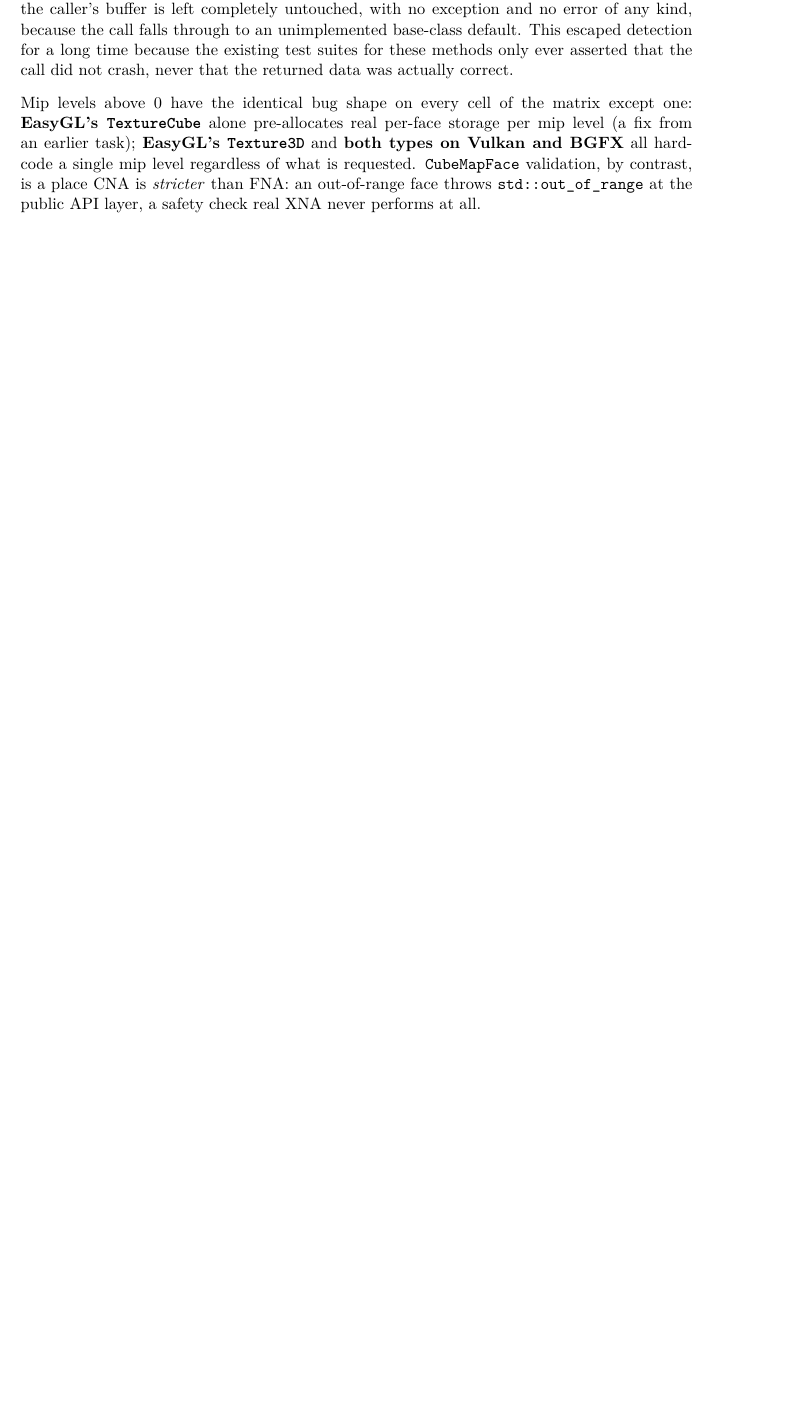
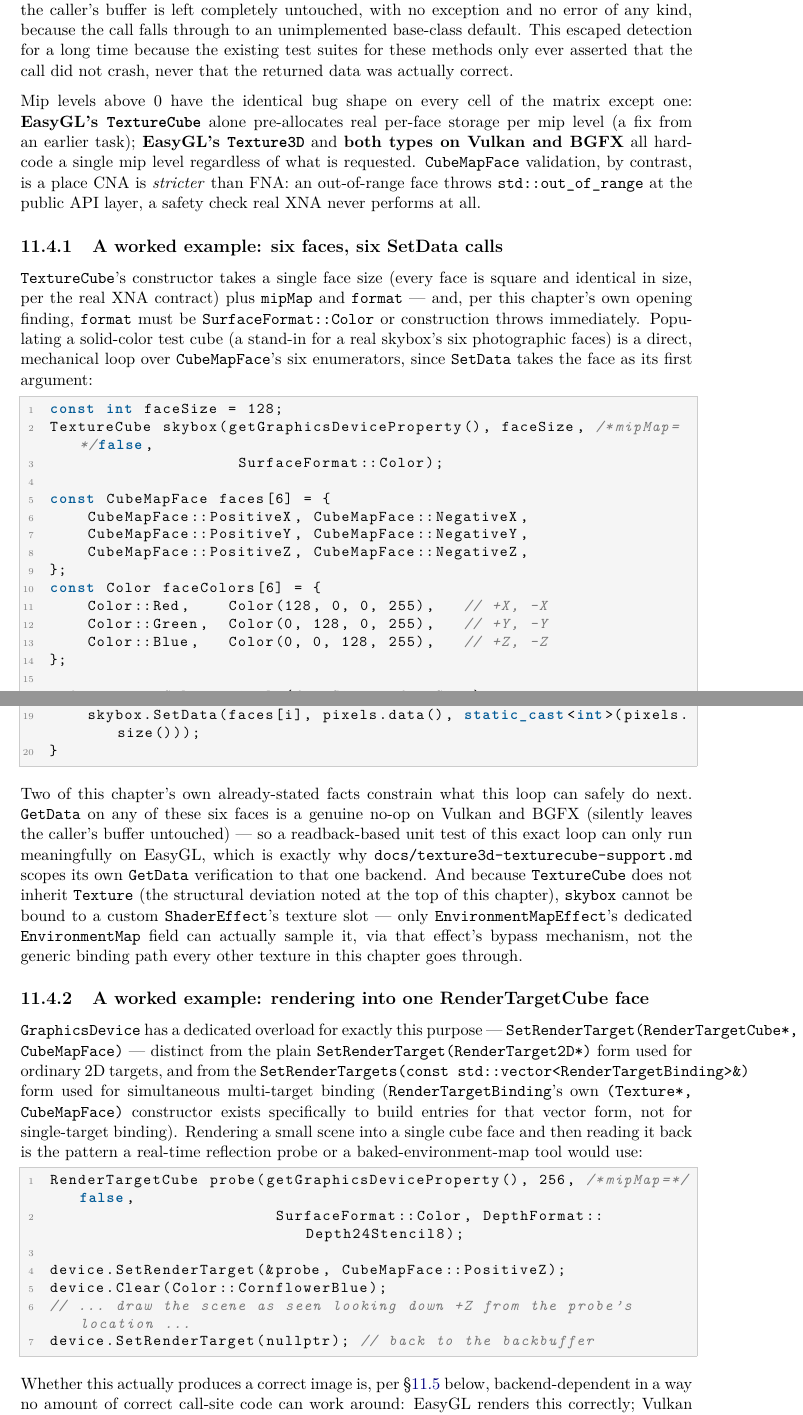
Before and after one commit to openeggbert/cna-bible, a LaTeX thesis (latex/book/main.tex, which reads latex/book/chapters/part3-graphics-core/ch11-textures-rendertargets.tex): part of page 121 of 331 before the commit and two parts of pages 121 and 122 of 331 after it, the two joined at a grey line, cut so that both start at the same text, the shorter picture padded with empty space. Compiled offline with pdfLaTeX.

Commit message:
Chapter 11 (Textures/Render Targets): depth pass — TextureCube and RenderTargetCube worked examples

```diff
--- a/latex/book/chapters/part3-graphics-core/ch11-textures-rendertargets.tex
+++ b/latex/book/chapters/part3-graphics-core/ch11-textures-rendertargets.tex
@@ -133,3 +133,72 @@
 out-of-range face throws \texttt{std::out\_of\_range} at the public API layer, a safety check
 real XNA never performs at all.
 
+\subsection{A worked example: six faces, six SetData calls}
+
+\cnaclass{TextureCube}'s constructor takes a single face size (every face is square and
+identical in size, per the real XNA contract) plus \texttt{mipMap} and \texttt{format} --- and,
+per this chapter's own opening finding, \texttt{format} must be
+\cnaclass{SurfaceFormat::Color} or construction throws immediately. Populating a solid-color
+test cube (a stand-in for a real skybox's six photographic faces) is a direct, mechanical loop
+over \cnaclass{CubeMapFace}'s six enumerators, since \texttt{SetData} takes the face as its
+first argument:
+
+\begin{lstlisting}
+const int faceSize = 128;
+TextureCube skybox(getGraphicsDeviceProperty(), faceSize, /*mipMap=*/false,
+                    SurfaceFormat::Color);
+
+const CubeMapFace faces[6] = {
+    CubeMapFace::PositiveX, CubeMapFace::NegativeX,
+    CubeMapFace::PositiveY, CubeMapFace::NegativeY,
+    CubeMapFace::PositiveZ, CubeMapFace::NegativeZ,
+};
+const Color faceColors[6] = {
+    Color::Red,    Color(128, 0, 0, 255),   // +X, -X
+    Color::Green,  Color(0, 128, 0, 255),   // +Y, -Y
+    Color::Blue,   Color(0, 0, 128, 255),   // +Z, -Z
+};
+
+std::vector<Color> pixels(faceSize * faceSize);
+for (int i = 0; i < 6; ++i) {
+    std::fill(pixels.begin(), pixels.end(), faceColors[i]);
+    skybox.SetData(faces[i], pixels.data(), static_cast<int>(pixels.size()));
+}
+\end{lstlisting}
+
+Two of this chapter's own already-stated facts constrain what this loop can safely do next.
+\texttt{GetData} on any of these six faces is a genuine no-op on Vulkan and BGFX (silently
+leaves the caller's buffer untouched) --- so a readback-based unit test of this exact loop can
+only run meaningfully on EasyGL, which is exactly why \texttt{docs/texture3d-texturecube-support.md}
+scopes its own \texttt{GetData} verification to that one backend. And because
+\cnaclass{TextureCube} does not inherit \cnaclass{Texture} (the structural deviation noted at
+the top of this chapter), \texttt{skybox} cannot be bound to a custom \cnaclass{ShaderEffect}'s
+texture slot --- only \cnaclass{EnvironmentMapEffect}'s dedicated \texttt{EnvironmentMap} field
+can actually sample it, via that effect's bypass mechanism, not the generic binding path every
+other texture in this chapter goes through.
+
+\subsection{A worked example: rendering into one RenderTargetCube face}
+
+\cnaclass{GraphicsDevice} has a dedicated overload for exactly this purpose ---
+\texttt{SetRenderTarget(RenderTargetCube*, CubeMapFace)} --- distinct from the plain
+\texttt{SetRenderTarget(RenderTarget2D*)} form used for ordinary 2D targets, and from the
+\texttt{SetRenderTargets(const std::vector<RenderTargetBinding>\&)} form used for
+simultaneous multi-target binding (\cnaclass{RenderTargetBinding}'s own
+\texttt{(Texture*, CubeMapFace)} constructor exists specifically to build entries for that
+vector form, not for single-target binding). Rendering a small scene into a single cube face
+and then reading it back is the pattern a real-time reflection probe or a baked-environment-map
+tool would use:
+
+\begin{lstlisting}
+RenderTargetCube probe(getGraphicsDeviceProperty(), 256, /*mipMap=*/false,
+                        SurfaceFormat::Color, DepthFormat::Depth24Stencil8);
+
+device.SetRenderTarget(&probe, CubeMapFace::PositiveZ);
+device.Clear(Color::CornflowerBlue);
+// ... draw the scene as seen looking down +Z from the probe's location ...
+device.SetRenderTarget(nullptr); // back to the backbuffer
+\end{lstlisting}
+
+Whether this actually produces a correct image is, per \S\ref{sec:rendertargets} below,
+backend-dependent in a way no amount of correct call-site code can work around: EasyGL renders
+this correctly; Vulkan renders black for either (or both) of two distinct, separately-tracked
```
Also changed, not shown: PLAN.md (+1 -1 lines), latex/book/chapters/part3-graphics-core/ch11-textures-rendertargets.tex (5 more changed lines).
